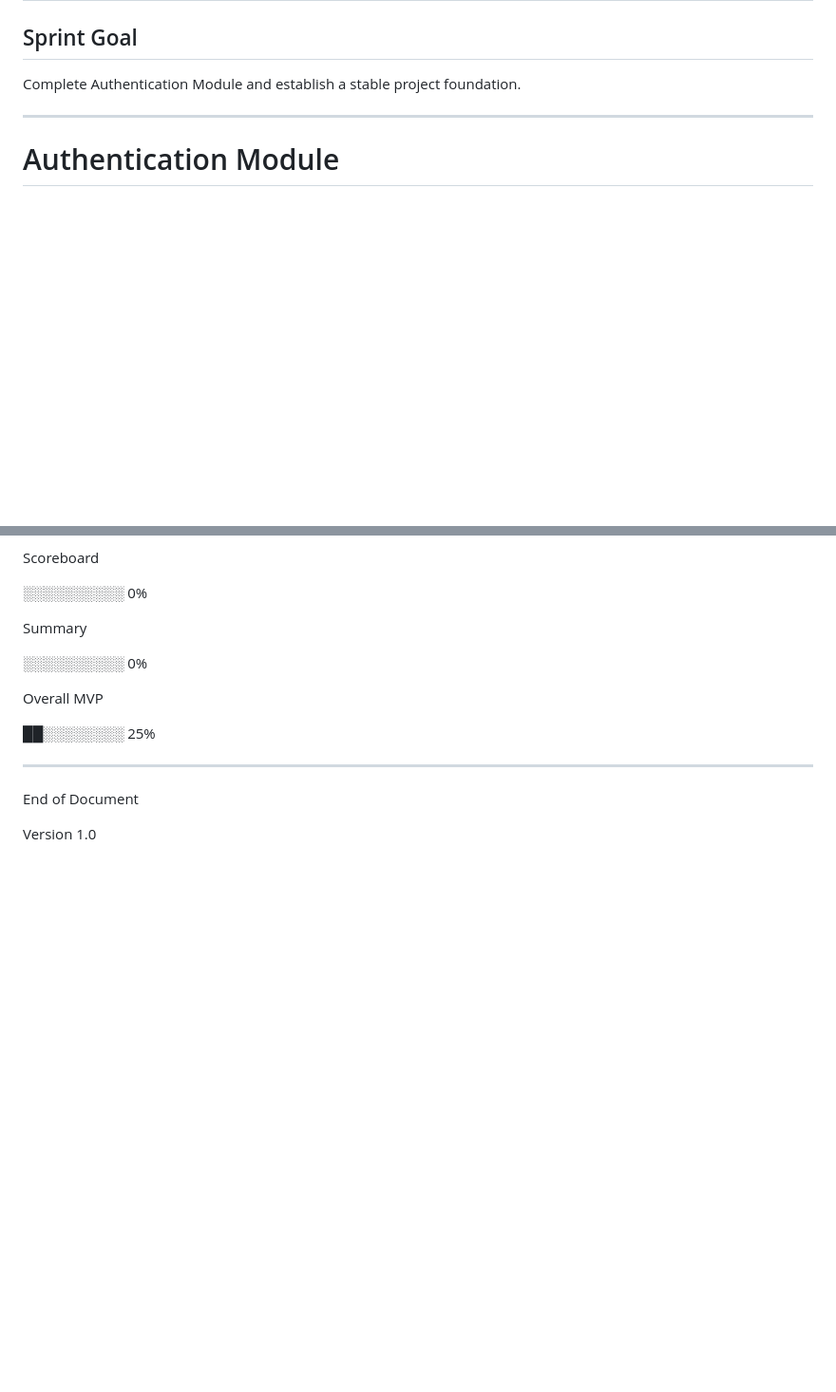
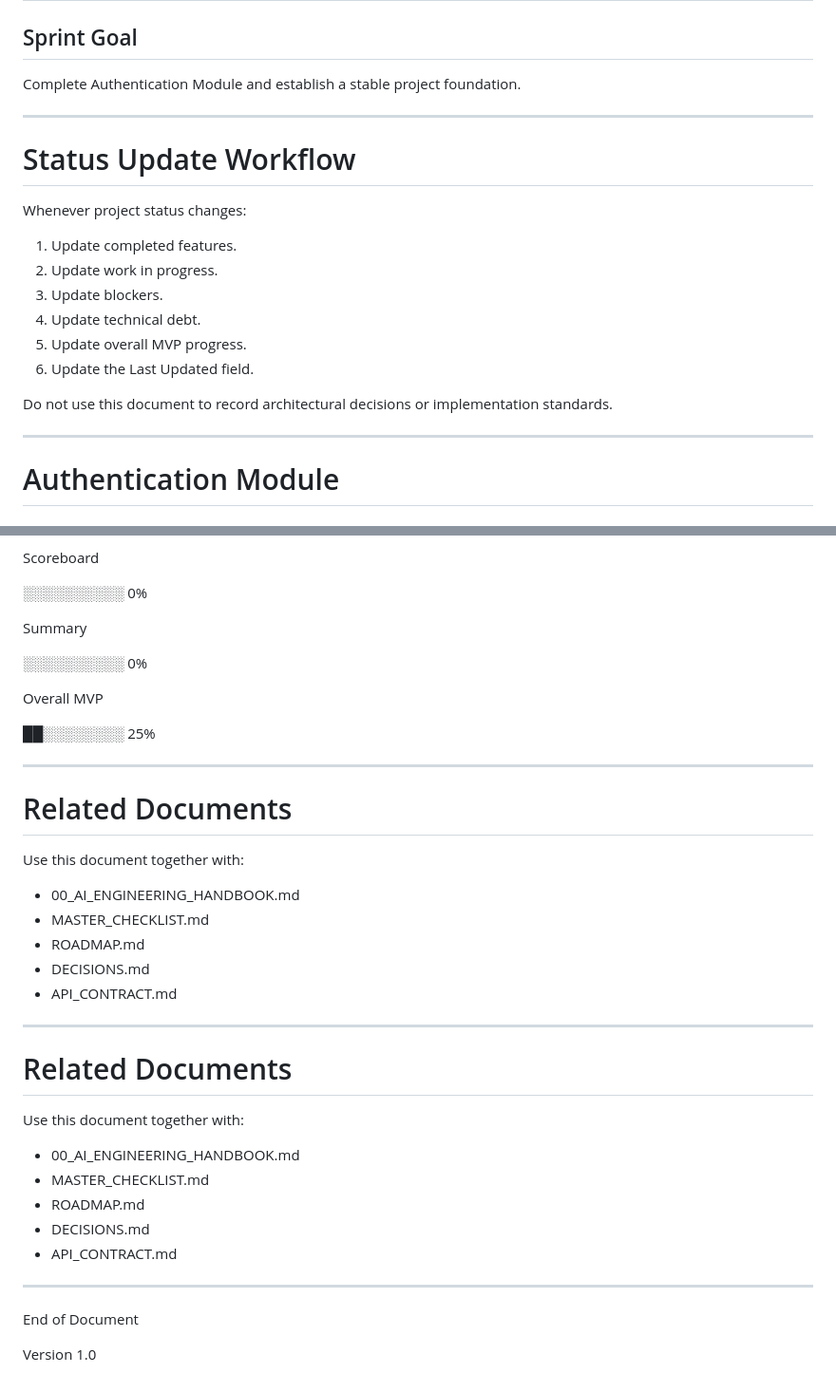
Before and after one commit to arfaz9030/LocalCrick-MVP, a Markdown page: docs/ai/CURRENT_STATUS.md, 2 parts joined by grey strips. Shown at 95% size. GitHub-like rendering; blank space fills up the shorter version.

```diff
--- a/docs/ai/CURRENT_STATUS.md
+++ b/docs/ai/CURRENT_STATUS.md
@@ -25,6 +62,20 @@
 ## Sprint Goal
 
 Complete Authentication Module and establish a stable project foundation.
+
+---
+# Status Update Workflow
+
+Whenever project status changes:
+
+1. Update completed features.
+2. Update work in progress.
+3. Update blockers.
+4. Update technical debt.
+5. Update overall MVP progress.
+6. Update the Last Updated field.
+
+Do not use this document to record architectural decisions or implementation standards.
 
 ---
 
@@ -348,6 +400,29 @@ Overall MVP
 
 ---
 
+# Related Documents
+
+Use this document together with:
+
+- 00_AI_ENGINEERING_HANDBOOK.md
+- MASTER_CHECKLIST.md
+- ROADMAP.md
+- DECISIONS.md
+- API_CONTRACT.md
+
+---
+# Related Documents
+
+Use this document together with:
+
+- 00_AI_ENGINEERING_HANDBOOK.md
+- MASTER_CHECKLIST.md
+- ROADMAP.md
+- DECISIONS.md
+- API_CONTRACT.md
+
+---
+
 End of Document
 
 Version 1.0
```
Also changed, not shown: other parts of docs/ai/CURRENT_STATUS.md (+38 -0 lines), docs/ai/AI_PROJECT_CONTEXT.md (+76 -18 lines), docs/ai/CODING_STANDARDS.md (+64 -0 lines).
